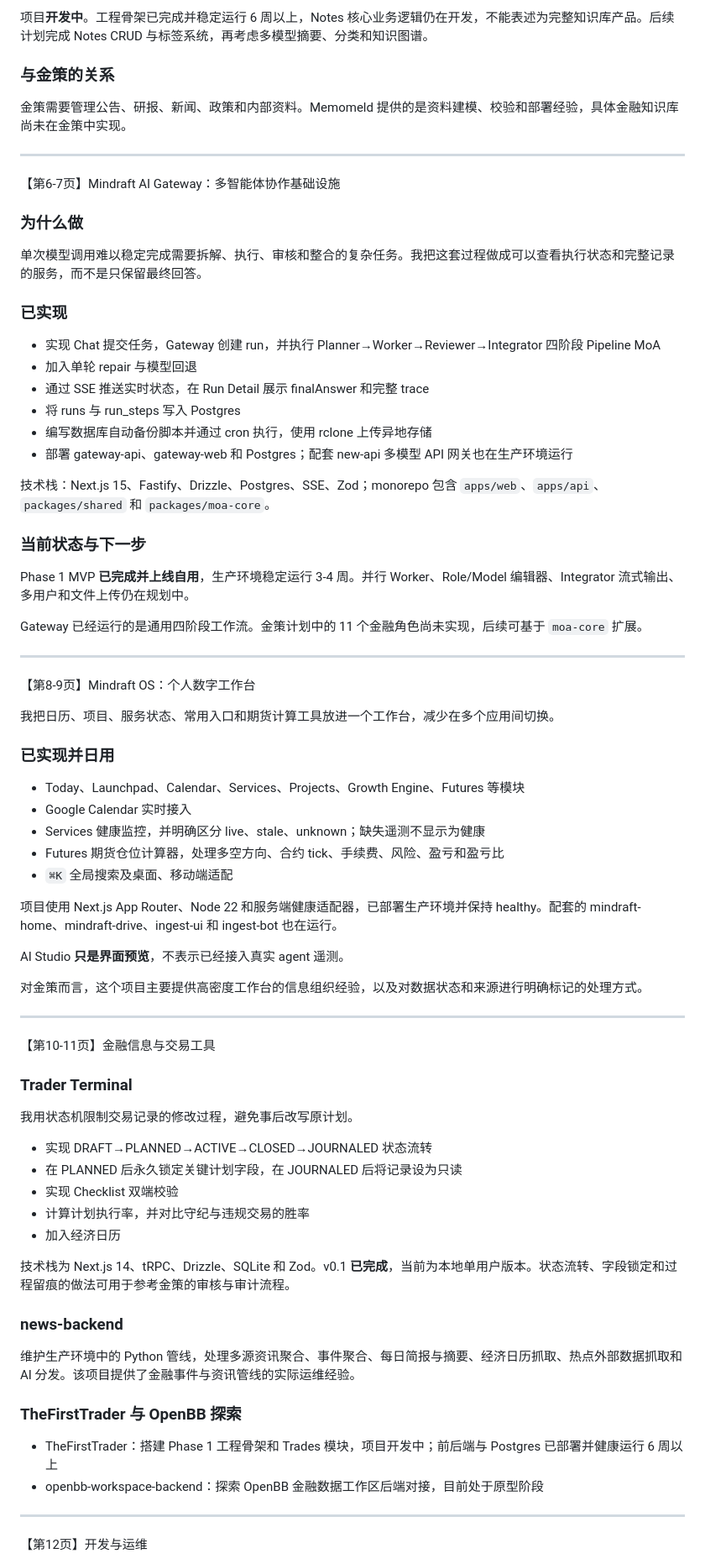
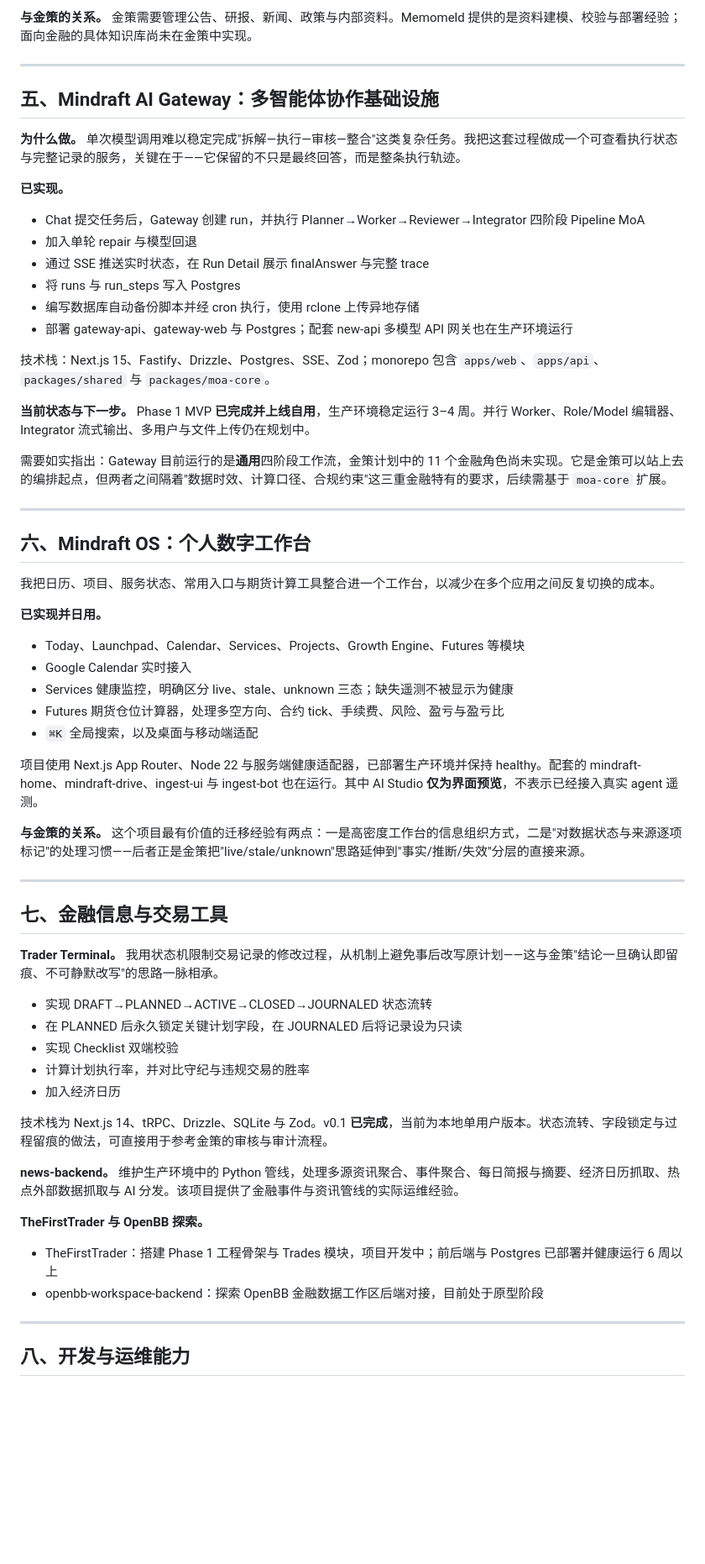
Before and after one commit to Ashi-10101/finsight-ai-finance-portfolio, a Markdown page: docs/03_项目作品集.md, the part around one of its changes. Shown at 84% size. Rendered like a GitHub page; blank space fills up the shorter version.

```diff
--- a/docs/03_项目作品集.md
+++ b/docs/03_项目作品集.md
@@ -65,81 +73,63 @@ news-backend              → 宏观资讯、事件和经济日历的数据接
 
-项目**开发中**。工程骨架已完成并稳定运行 6 周以上，Notes 核心业务逻辑仍在开发，不能表述为完整知识库产品。后续计划完成 Notes CRUD 与标签系统，再考虑多模型摘要、分类和知识图谱。
-
-### 与金策的关系
-
-金策需要管理公告、研报、新闻、政策和内部资料。Memomeld 提供的是资料建模、校验和部署经验，具体金融知识库尚未在金策中实现。
+**与金策的关系。** 金策需要管理公告、研报、新闻、政策与内部资料。Memomeld 提供的是资料建模、校验与部署经验；面向金融的具体知识库尚未在金策中实现。
 
 ---
 
-【第6-7页】Mindraft AI Gateway：多智能体协作基础设施
+## 五、Mindraft AI Gateway：多智能体协作基础设施
 
-### 为什么做
+**为什么做。** 单次模型调用难以稳定完成"拆解—执行—审核—整合"这类复杂任务。我把这套过程做成一个可查看执行状态与完整记录的服务，关键在于——它保留的不只是最终回答，而是整条执行轨迹。
 
-单次模型调用难以稳定完成需要拆解、执行、审核和整合的复杂任务。我把这套过程做成可以查看执行状态和完整记录的服务，而不是只保留最终回答。
+**已实现。**
+- Chat 提交任务后，Gateway 创建 run，并执行 Planner→Worker→Reviewer→Integrator 四阶段 Pipeline MoA
+- 加入单轮 repair 与模型回退
+- 通过 SSE 推送实时状态，在 Run Detail 展示 finalAnswer 与完整 trace
+- 将 runs 与 run_steps 写入 Postgres
+- 编写数据库自动备份脚本并经 cron 执行，使用 rclone 上传异地存储
+- 部署 gateway-api、gateway-web 与 Postgres；配套 new-api 多模型 API 网关也在生产环境运行
 
-### 已实现
+技术栈：Next.js 15、Fastify、Drizzle、Postgres、SSE、Zod；monorepo 包含 `apps/web`、`apps/api`、`packages/shared` 与 `packages/moa-core`。
 
-- 实现 Chat 提交任务，Gateway 创建 run，并执行 Planner→Worker→Reviewer→Integrator 四阶段 Pipeline MoA
-- 加入单轮 repair 与模型回退
-- 通过 SSE 推送实时状态，在 Run Detail 展示 finalAnswer 和完整 trace
-- 将 runs 与 run_steps 写入 Postgres
-- 编写数据库自动备份脚本并通过 cron 执行，使用 rclone 上传异地存储
-- 部署 gateway-api、gateway-web 和 Postgres；配套 new-api 多模型 API 网关也在生产环境运行
+**当前状态与下一步。** Phase 1 MVP **已完成并上线自用**，生产环境稳定运行 3–4 周。并行 Worker、Role/Model 编辑器、Integrator 流式输出、多用户与文件上传仍在规划中。
 
-技术栈：Next.js 15、Fastify、Drizzle、Postgres、SSE、Zod；monorepo 包含 `apps/web`、`apps/api`、`packages/shared` 和 `packages/moa-core`。
-
-### 当前状态与下一步
-
-Phase 1 MVP **已完成并上线自用**，生产环境稳定运行 3-4 周。并行 Worker、Role/Model 编辑器、Integrator 流式输出、多用户和文件上传仍在规划中。
-
-Gateway 已经运行的是通用四阶段工作流。金策计划中的 11 个金融角色尚未实现，后续可基于 `moa-core` 扩展。
+需要如实指出：Gateway 目前运行的是**通用**四阶段工作流，金策计划中的 11 个金融角色尚未实现。它是金策可以站上去的编排起点，但两者之间隔着"数据时效、计算口径、合规约束"这三重金融特有的要求，后续需基于 `moa-core` 扩展。
 
 ---
 
-【第8-9页】Mindraft OS：个人数字工作台
+## 六、Mindraft OS：个人数字工作台
 
-我把日历、项目、服务状态、常用入口和期货计算工具放进一个工作台，减少在多个应用间切换。
+我把日历、项目、服务状态、常用入口与期货计算工具整合进一个工作台，以减少在多个应用之间反复切换的成本。
 
-### 已实现并日用
-
+**已实现并日用。**
 - Today、Launchpad、Calendar、Services、Projects、Growth Engine、Futures 等模块
 - Google Calendar 实时接入
-- Services 健康监控，并明确区分 live、stale、unknown；缺失遥测不显示为健康
-- Futures 期货仓位计算器，处理多空方向、合约 tick、手续费、风险、盈亏和盈亏比
-- `⌘K` 全局搜索及桌面、移动端适配
+- Services 健康监控，明确区分 live、stale、unknown 三态；缺失遥测不被显示为健康
+- Futures 期货仓位计算器，处理多空方向、合约 tick、手续费、风险、盈亏与盈亏比
+- `⌘K` 全局搜索，以及桌面与移动端适配
 
-项目使用 Next.js App Router、Node 22 和服务端健康适配器，已部署生产环境并保持 healthy。配套的 mindraft-home、mindraft-drive、ingest-ui 和 ingest-bot 也在运行。
+项目使用 Next.js App Router、Node 22 与服务端健康适配器，已部署生产环境并保持 healthy。配套的 mindraft-home、mindraft-drive、ingest-ui 与 ingest-bot 也在运行。其中 AI Studio **仅为界面预览**，不表示已经接入真实 agent 遥测。
 
-AI Studio **只是界面预览**，不表示已经接入真实 agent 遥测。
-
-对金策而言，这个项目主要提供高密度工作台的信息组织经验，以及对数据状态和来源进行明确标记的处理方式。
+**与金策的关系。** 这个项目最有价值的迁移经验有两点：一是高密度工作台的信息组织方式，二是"对数据状态与来源逐项标记"的处理习惯——后者正是金策把"live/stale/unknown"思路延伸到"事实/推断/失效"分层的直接来源。
 
 ---
 
-【第10-11页】金融信息与交易工具
+## 七、金融信息与交易工具
 
-### Trader Terminal
-
-我用状态机限制交易记录的修改过程，避免事后改写原计划。
-
+**Trader Terminal。** 我用状态机限制交易记录的修改过程，从机制上避免事后改写原计划——这与金策"结论一旦确认即留痕、不可静默改写"的思路一脉相承。
 - 实现 DRAFT→PLANNED→ACTIVE→CLOSED→JOURNALED 状态流转
 - 在 PLANNED 后永久锁定关键计划字段，在 JOURNALED 后将记录设为只读
 - 实现 Checklist 双端校验
 - 计算计划执行率，并对比守纪与违规交易的胜率
 - 加入经济日历
 
-技术栈为 Next.js 14、tRPC、Drizzle、SQLite 和 Zod。v0.1 **已完成**，当前为本地单用户版本。状态流转、字段锁定和过程留痕的做法可用于参考金策的审核与审计流程。
+技术栈为 Next.js 14、tRPC、Drizzle、SQLite 与 Zod。v0.1 **已完成**，当前为本地单用户版本。状态流转、字段锁定与过程留痕的做法，可直接用于参考金策的审核与审计流程。
 
-### news-backend
+**news-backend。** 维护生产环境中的 Python 管线，处理多源资讯聚合、事件聚合、每日简报与摘要、经济日历抓取、热点外部数据抓取与 AI 分发。该项目提供了金融事件与资讯管线的实际运维经验。
 
-维护生产环境中的 Python 管线，处理多源资讯聚合、事件聚合、每日简报与摘要、经济日历抓取、热点外部数据抓取和 AI 分发。该项目提供了金融事件与资讯管线的实际运维经验。
-
-### TheFirstTrader 与 OpenBB 探索
-
-- TheFirstTrader：搭建 Phase 1 工程骨架和 Trades 模块，项目开发中；前后端与 Postgres 已部署并健康运行 6 周以上
+**TheFirstTrader 与 OpenBB 探索。**
+- TheFirstTrader：搭建 Phase 1 工程骨架与 Trades 模块，项目开发中；前后端与 Postgres 已部署并健康运行 6 周以上
 - openbb-workspace-backend：探索 OpenBB 金融数据工作区后端对接，目前处于原型阶段
 
 ---
 
-【第12页】开发与运维
+## 八、开发与运维能力
 
```
Also changed, not shown: other parts of docs/03_项目作品集.md (+48 -40 lines).
